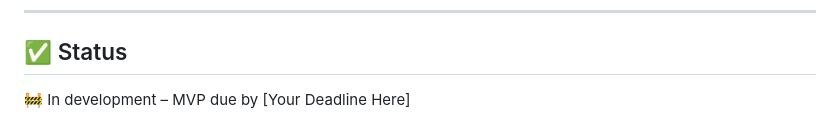
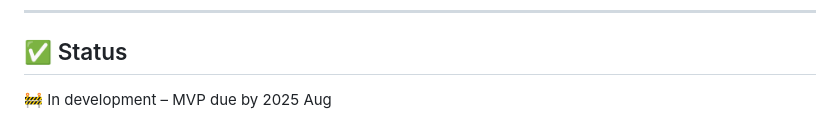
Before and after one commit to DulinaS/TrashTagger, a Markdown page: README.md, the part around the change. Drawn GitHub-style.

```diff
--- a/README.md
+++ b/README.md
@@ -158,4 +158,4 @@ Pull requests are welcome. Please open an issue first to discuss any major chang
 
 ## ✅ Status
 
-🚧 In development – MVP due by [Your Deadline Here]
+🚧 In development – MVP due by 2025 Aug
```
